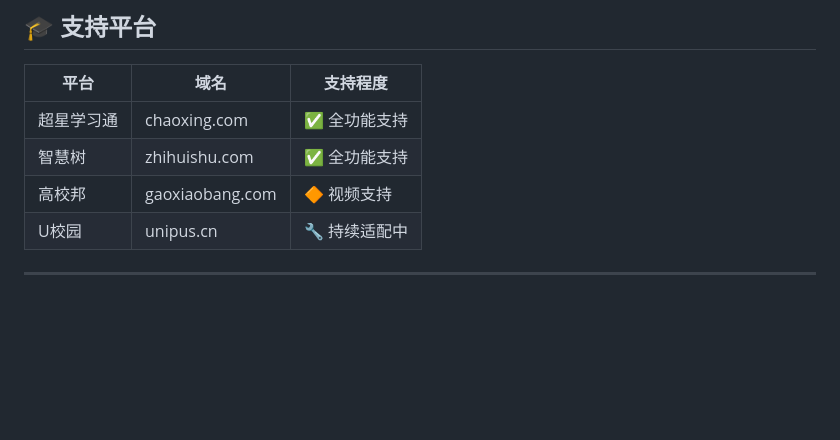
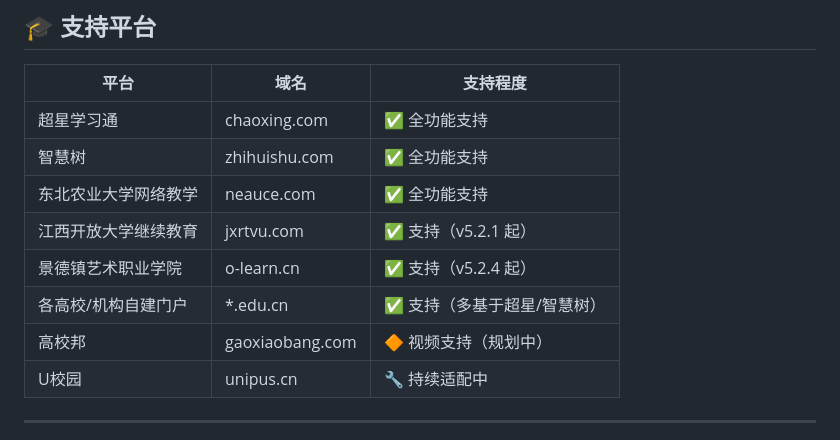
Before and after one commit to byyiwei/xueshen-helper, a Markdown page: docs/script-intro.md, the part around the change. GitHub-like rendering; blank space fills up the shorter version.

Commit message:
docs: 补全支持平台表格（neauce/jxrtvu/o-learn/edu.cn，标注未实装项）

```diff
--- a/docs/script-intro.md
+++ b/docs/script-intro.md
@@ -46,7 +46,11 @@
 |------|------|----------|
 | 超星学习通 | chaoxing.com | ✅ 全功能支持 |
 | 智慧树 | zhihuishu.com | ✅ 全功能支持 |
-| 高校邦 | gaoxiaobang.com | 🔶 视频支持 |
+| 东北农业大学网络教学 | neauce.com | ✅ 全功能支持 |
+| 江西开放大学继续教育 | jxrtvu.com | ✅ 支持（v5.2.1 起） |
+| 景德镇艺术职业学院 | o-learn.cn | ✅ 支持（v5.2.4 起） |
+| 各高校/机构自建门户 | *.edu.cn | ✅ 支持（多基于超星/智慧树） |
+| 高校邦 | gaoxiaobang.com | 🔶 视频支持（规划中） |
 | U校园 | unipus.cn | 🔧 持续适配中 |
 
 ---
```
